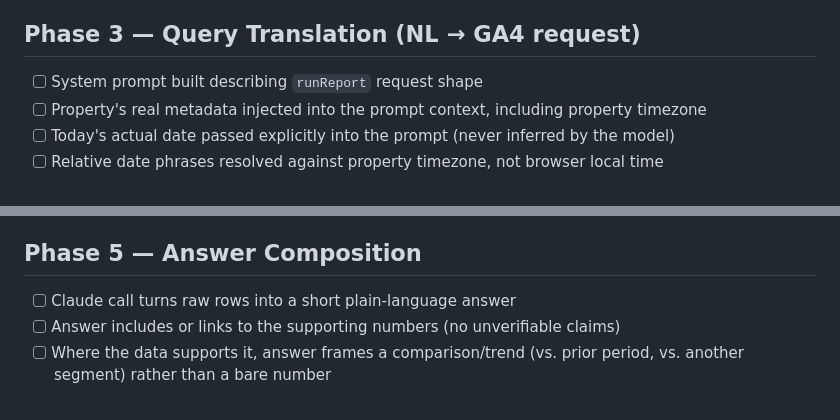
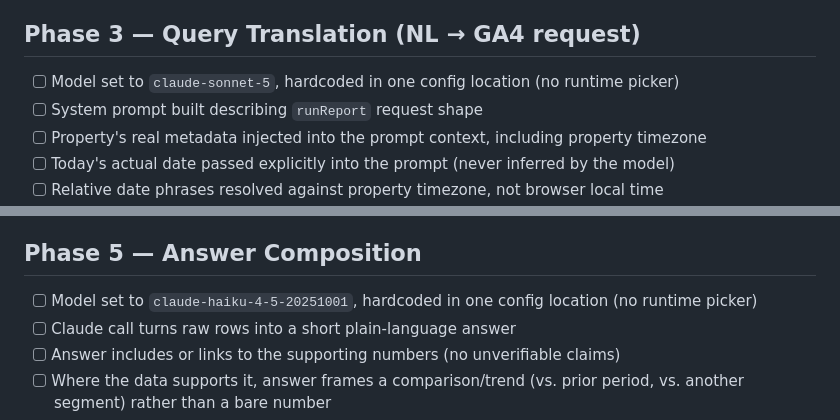
Before and after one commit to peterbenoit/ga4-ai, a Markdown page: REQUIREMENTS.md, 2 parts joined by grey strips. GitHub-like rendering.

```diff
--- a/docs/REQUIREMENTS.md
+++ b/REQUIREMENTS.md
@@ -34,6 +34,7 @@ Single source of truth for what v1 does and doesn't include. See `ARCHITECTURE.m
 
 ## Phase 3 — Query Translation (NL → GA4 request)
 
+- [ ] Model set to `claude-sonnet-5`, hardcoded in one config location (no runtime picker)
 - [ ] System prompt built describing `runReport` request shape
 - [ ] Property's real metadata injected into the prompt context, including property timezone
 - [ ] Today's actual date passed explicitly into the prompt (never inferred by the model)
@@ -54,6 +55,7 @@ Single source of truth for what v1 does and doesn't include. See `ARCHITECTURE.m
 
 ## Phase 5 — Answer Composition
 
+- [ ] Model set to `claude-haiku-4-5-20251001`, hardcoded in one config location (no runtime picker)
 - [ ] Claude call turns raw rows into a short plain-language answer
 - [ ] Answer includes or links to the supporting numbers (no unverifiable claims)
 - [ ] Where the data supports it, answer frames a comparison/trend (vs. prior period, vs. another segment) rather than a bare number
```
Also changed, not shown: AGENTS.md (+1 -0 lines), ARCHITECTURE.md (renamed from docs/ARCHITECTURE.md, +27 -10 lines).
